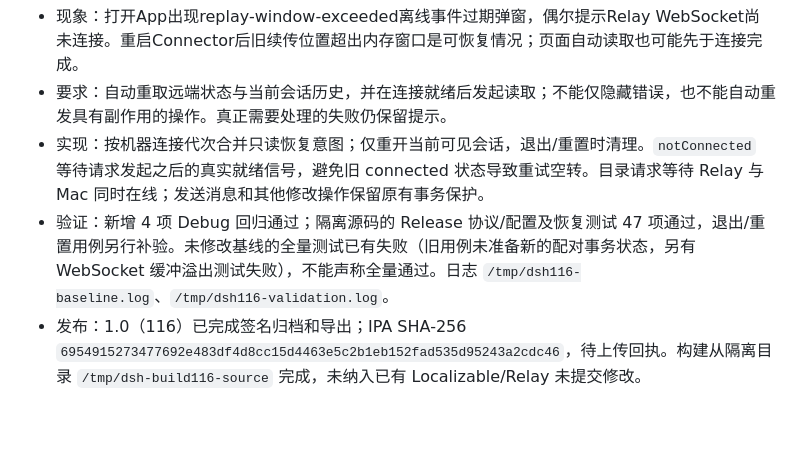
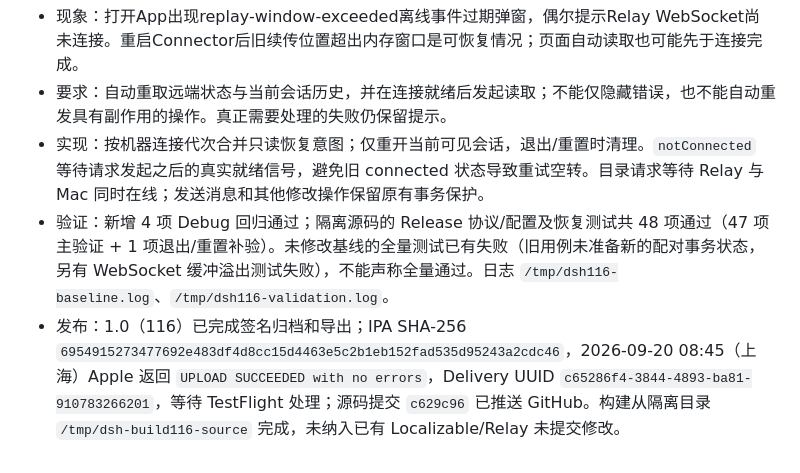
Before and after one commit to aluvien/DSH-Anywhere-Connector, a Markdown page: docs/IOS-PENDING.md, the part around the change. GitHub-like rendering; blank space fills up the shorter version.

Commit message:
Record build 116 TestFlight upload and validation receipt

```diff
--- a/docs/IOS-PENDING.md
+++ b/docs/IOS-PENDING.md
@@ -248,5 +248,5 @@
 - 现象：打开App出现replay-window-exceeded离线事件过期弹窗，偶尔提示Relay WebSocket尚未连接。重启Connector后旧续传位置超出内存窗口是可恢复情况；页面自动读取也可能先于连接完成。
 - 要求：自动重取远端状态与当前会话历史，并在连接就绪后发起读取；不能仅隐藏错误，也不能自动重发具有副作用的操作。真正需要处理的失败仍保留提示。
 - 实现：按机器连接代次合并只读恢复意图；仅重开当前可见会话，退出/重置时清理。`notConnected` 等待请求发起之后的真实就绪信号，避免旧 connected 状态导致重试空转。目录请求等待 Relay 与 Mac 同时在线；发送消息和其他修改操作保留原有事务保护。
-- 验证：新增 4 项 Debug 回归通过；隔离源码的 Release 协议/配置及恢复测试 47 项通过，退出/重置用例另行补验。未修改基线的全量测试已有失败（旧用例未准备新的配对事务状态，另有 WebSocket 缓冲溢出测试失败），不能声称全量通过。日志 `/tmp/dsh116-baseline.log`、`/tmp/dsh116-validation.log`。
-- 发布：1.0（116）已完成签名归档和导出；IPA SHA-256 `6954915273477692e483df4d8cc15d4463e5c2b1eb152fad535d95243a2cdc46`，待上传回执。构建从隔离目录 `/tmp/dsh-build116-source` 完成，未纳入已有 Localizable/Relay 未提交修改。
+- 验证：新增 4 项 Debug 回归通过；隔离源码的 Release 协议/配置及恢复测试共 48 项通过（47 项主验证 + 1 项退出/重置补验）。未修改基线的全量测试已有失败（旧用例未准备新的配对事务状态，另有 WebSocket 缓冲溢出测试失败），不能声称全量通过。日志 `/tmp/dsh116-baseline.log`、`/tmp/dsh116-validation.log`。
+- 发布：1.0（116）已完成签名归档和导出；IPA SHA-256 `6954915273477692e483df4d8cc15d4463e5c2b1eb152fad535d95243a2cdc46`，2026-09-20 08:45（上海）Apple 返回 `UPLOAD SUCCEEDED with no errors`，Delivery UUID `c65286f4-3844-4893-ba81-910783266201`，等待 TestFlight 处理；源码提交 `c629c96` 已推送 GitHub。构建从隔离目录 `/tmp/dsh-build116-source` 完成，未纳入已有 Localizable/Relay 未提交修改。
```
